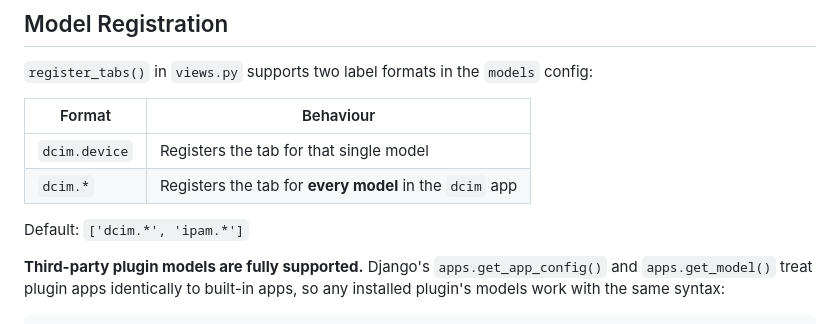
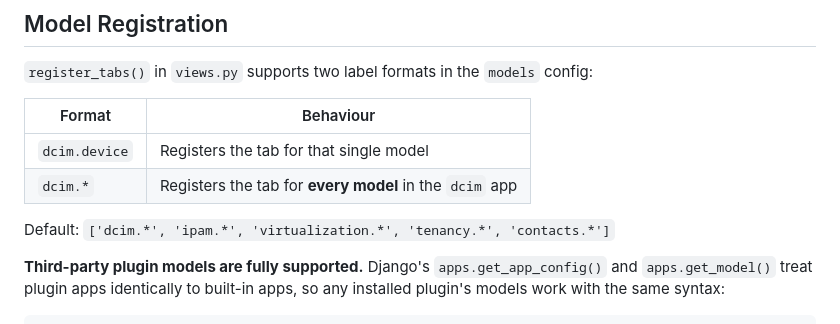
Before and after one commit to CESNET/netbox-custom-objects-tab, a Markdown page: CLAUDE.md, the part around the change. Rendered like a GitHub page.

Commit message:
Fix CLAUDE.md default models list to include all five apps

```diff
--- a/CLAUDE.md
+++ b/CLAUDE.md
@@ -111,7 +111,7 @@ from types import SimpleNamespace
 | `dcim.device` | Registers the tab for that single model |
 | `dcim.*` | Registers the tab for **every model** in the `dcim` app |
 
-Default: `['dcim.*', 'ipam.*']`
+Default: `['dcim.*', 'ipam.*', 'virtualization.*', 'tenancy.*', 'contacts.*']`
 
 **Third-party plugin models are fully supported.** Django's `apps.get_app_config()` and
 `apps.get_model()` treat plugin apps identically to built-in apps, so any installed plugin's
```
